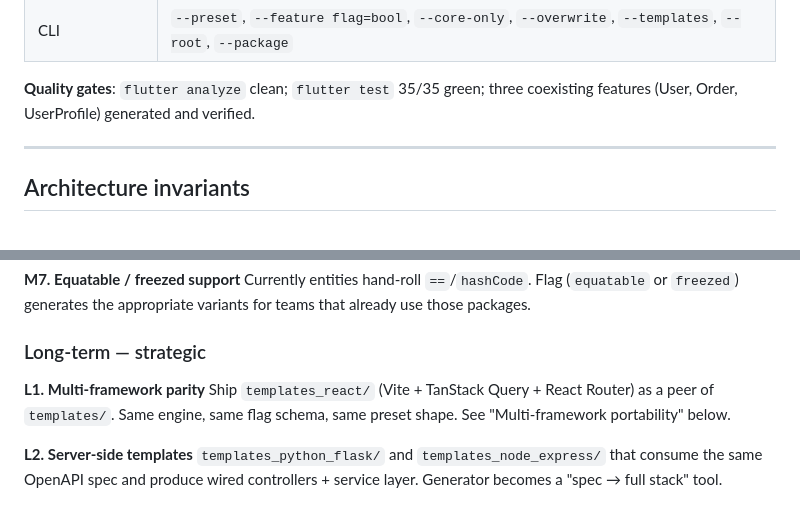
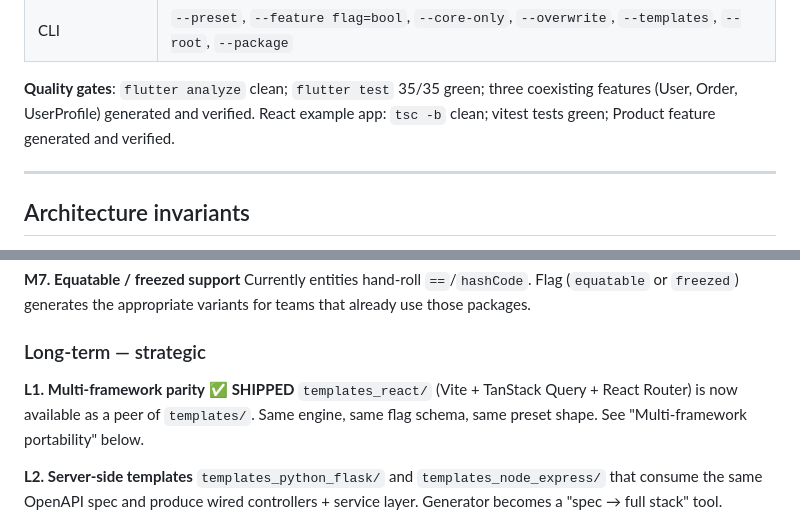
Before and after one commit to chasseuragace/scaffolder, a Markdown page: ROADMAP.md, 2 parts joined by grey strips. GitHub-like rendering.

```diff
--- a/ROADMAP.md
+++ b/ROADMAP.md
@@ -45,6 +45,8 @@ business logic.
 
 **Quality gates**: `flutter analyze` clean; `flutter test` 35/35 green; three
 coexisting features (User, Order, UserProfile) generated and verified.
+React example app: `tsc -b` clean; vitest tests green; Product feature generated
+and verified.
 
 ---
 
@@ -176,9 +178,9 @@ those packages.
 
 ### Long-term — strategic
 
-**L1. Multi-framework parity**
-Ship `templates_react/` (Vite + TanStack Query + React Router) as a peer
-of `templates/`. Same engine, same flag schema, same preset shape.
+**L1. Multi-framework parity** ✅ **SHIPPED**
+`templates_react/` (Vite + TanStack Query + React Router) is now available
+as a peer of `templates/`. Same engine, same flag schema, same preset shape.
 See "Multi-framework portability" below.
 
 **L2. Server-side templates**
```
Also changed, not shown: README.md (+25 -5 lines).
